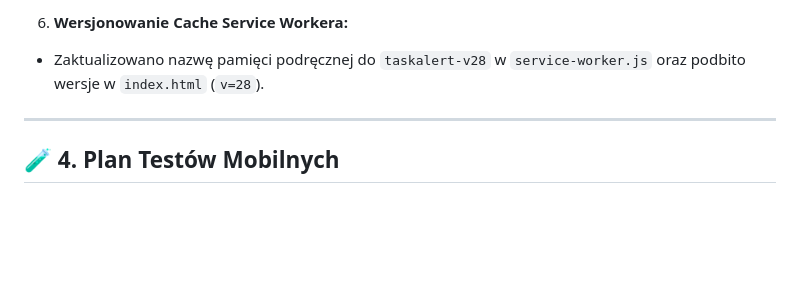
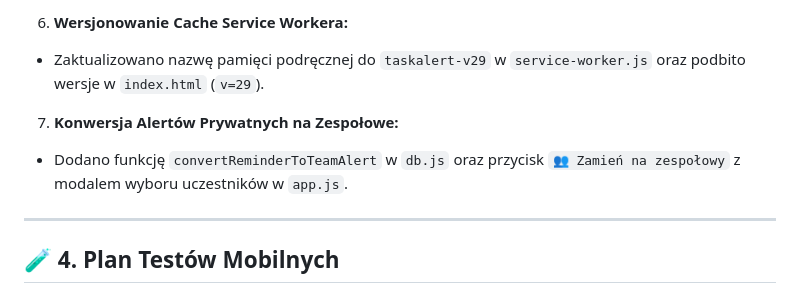
Before and after one commit to tomaszdrozdaeit/project-taskalert, a Markdown page: RESTART_HANDOVER.md, the part around the change. GitHub-like rendering; blank space fills up the shorter version.

Commit message:
docs: aktualizacja RESTART_HANDOVER.md dla wersji v29

```diff
--- a/RESTART_HANDOVER.md
+++ b/RESTART_HANDOVER.md
@@ -61,7 +61,9 @@ Niniejszy plik służy jako kompletny przewodnik dla Agenta AI (oraz dewelopera)
    - Rozwiązano błąd `Failed to construct 'Notification': Illegal constructor. Use ServiceWorkerRegistration.showNotification() instead.`.
    - Zastąpiono wywołania konstruktora `new Notification(...)` bezpiecznym helperem `displayNotification()` wykorzystującym `ServiceWorkerRegistration.showNotification()`.
  6. **Wersjonowanie Cache Service Workera:**
-   - Zaktualizowano nazwę pamięci podręcznej do `taskalert-v28` w `service-worker.js` oraz podbito wersje w `index.html` (`v=28`).
+   - Zaktualizowano nazwę pamięci podręcznej do `taskalert-v29` w `service-worker.js` oraz podbito wersje w `index.html` (`v=29`).
+ 7. **Konwersja Alertów Prywatnych na Zespołowe:**
+   - Dodano funkcję `convertReminderToTeamAlert` w `db.js` oraz przycisk `👥 Zamień na zespołowy` z modalem wyboru uczestników w `app.js`.
 
 ---
 
```
